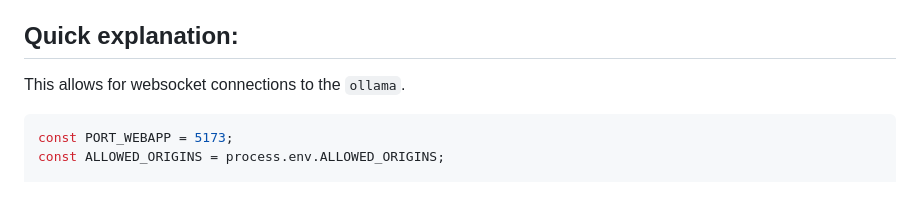
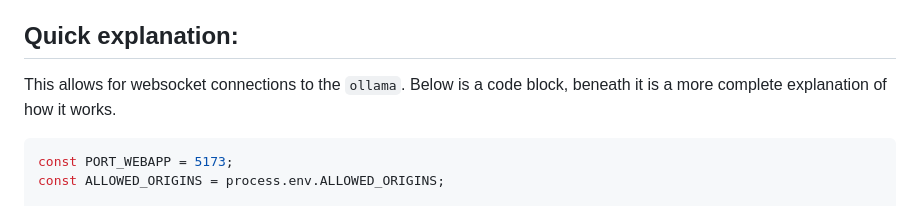
Before and after one commit to OG-Design/StarfishAI, a Markdown page: api-nest/docs/WEBSOCKETS.md, the part around one of its changes. Drawn GitHub-style.

````diff
--- a/api-nest/docs/WEBSOCKETS.md
+++ b/api-nest/docs/WEBSOCKETS.md
@@ -4,7 +4,7 @@ This API uses `Websockets` to deliver live data, this as of writing this only in
 
 ## Quick explanation:
 
-This allows for websocket connections to the `ollama`.
+This allows for websocket connections to the `ollama`. Below is a code block, beneath it is a more complete explanation of how it works.
 
 ```ts
 const PORT_WEBAPP = 5173;
````
Also changed, not shown: other parts of api-nest/docs/WEBSOCKETS.md (+3 -3 lines), api-nest/README.md (+1 -1 lines).
